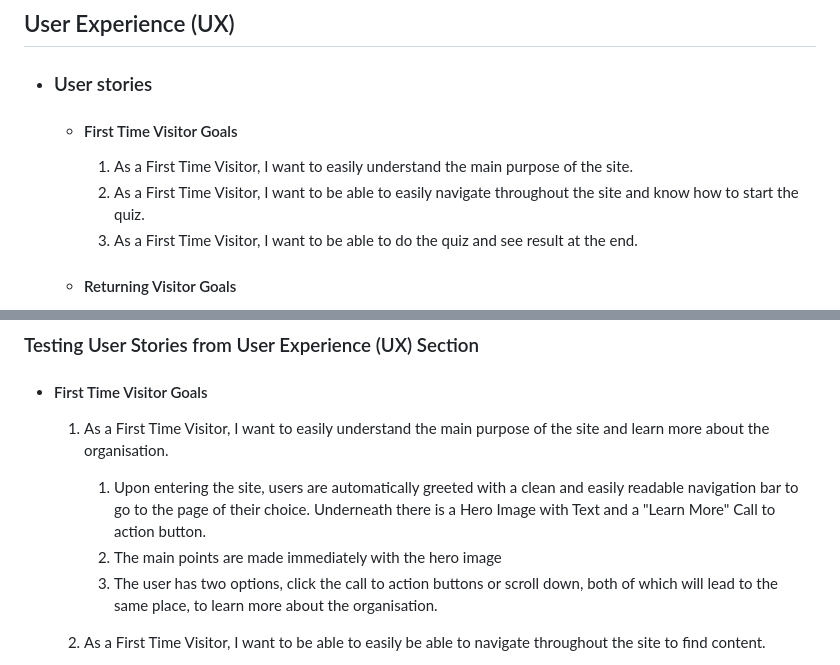
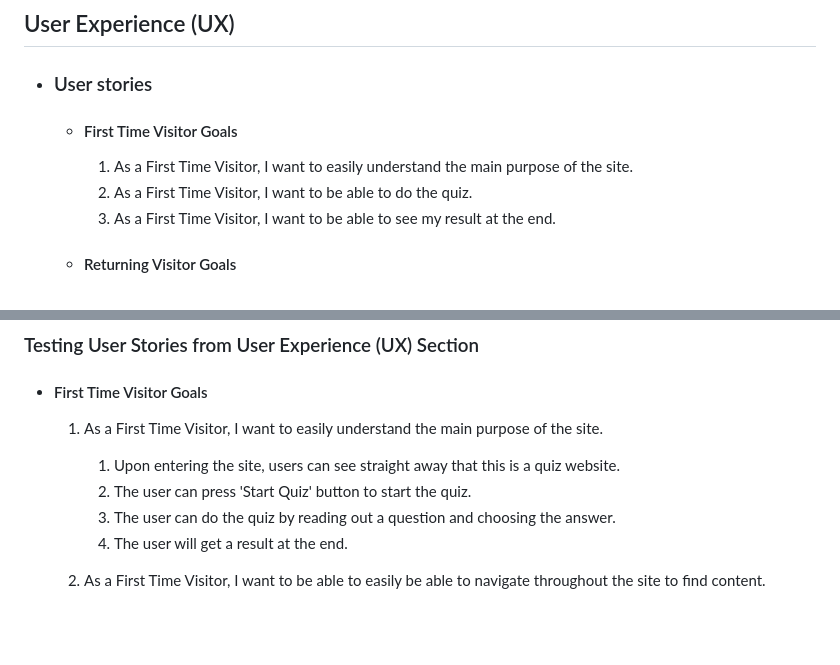
Before and after one commit to ignasvilkas/code-project-2-quiz, a Markdown page: README.md, 2 parts joined by grey strips. GitHub-like rendering; blank space fills up the shorter version.

Commit message:
added testing user stories

```diff
--- a/README.md
+++ b/README.md
@@ -13,8 +13,8 @@ This a a quiz page made for Code Institute Milestone Project 2. It is designed t
     -   #### First Time Visitor Goals
 
         1. As a First Time Visitor, I want to easily understand the main purpose of the site.
-        2. As a First Time Visitor, I want to be able to easily navigate throughout the site and know how to start the quiz.
-        3. As a First Time Visitor, I want to be able to do the quiz and see result at the end.
+        2. As a First Time Visitor, I want to be able to do the quiz.
+        3. As a First Time Visitor, I want to be able to see my result at the end.
 
     -   #### Returning Visitor Goals
 
@@ -80,11 +80,12 @@ The W3C Markup Validator and W3C CSS Validator Services were used to validate ev
 
 -   #### First Time Visitor Goals
 
-    1. As a First Time Visitor, I want to easily understand the main purpose of the site and learn more about the organisation.
+    1. As a First Time Visitor, I want to easily understand the main purpose of the site.
 
-        1. Upon entering the site, users are automatically greeted with a clean and easily readable navigation bar to go to the page of their choice. Underneath there is a Hero Image with Text and a "Learn More" Call to action button.
-        2. The main points are made immediately with the hero image
-        3. The user has two options, click the call to action buttons or scroll down, both of which will lead to the same place, to learn more about the organisation.
+        1. Upon entering the site, users can see straight away that this is a quiz website.
+        2. The user can press 'Start Quiz' button to start the quiz.
+        3. The user can do the quiz by reading out a question and choosing the answer.
+        4. The user will get a result at the end.
 
     2. As a First Time Visitor, I want to be able to easily be able to navigate throughout the site to find content.
 
```
